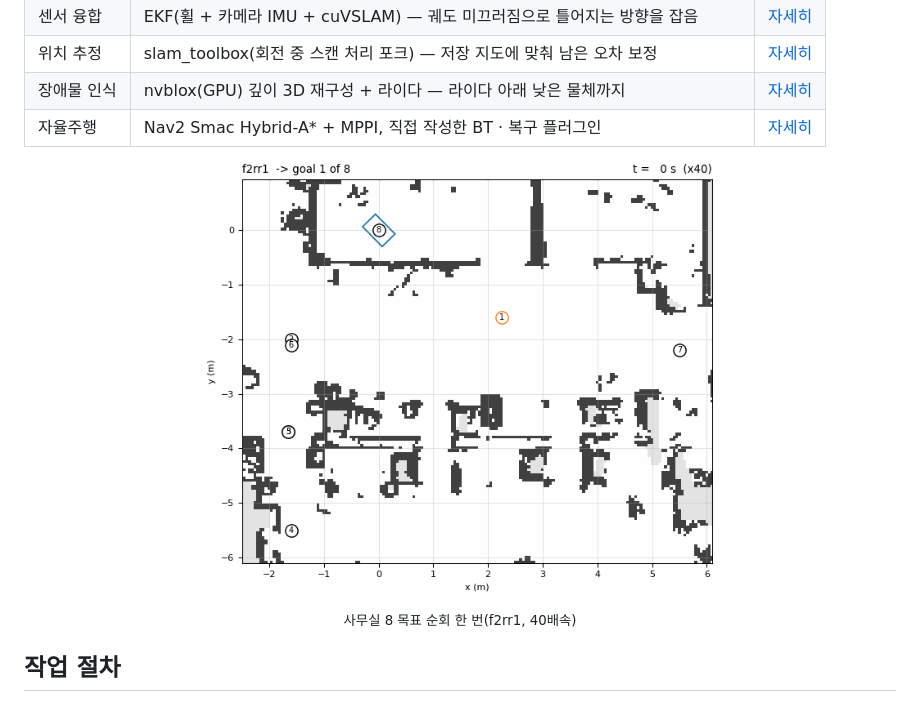
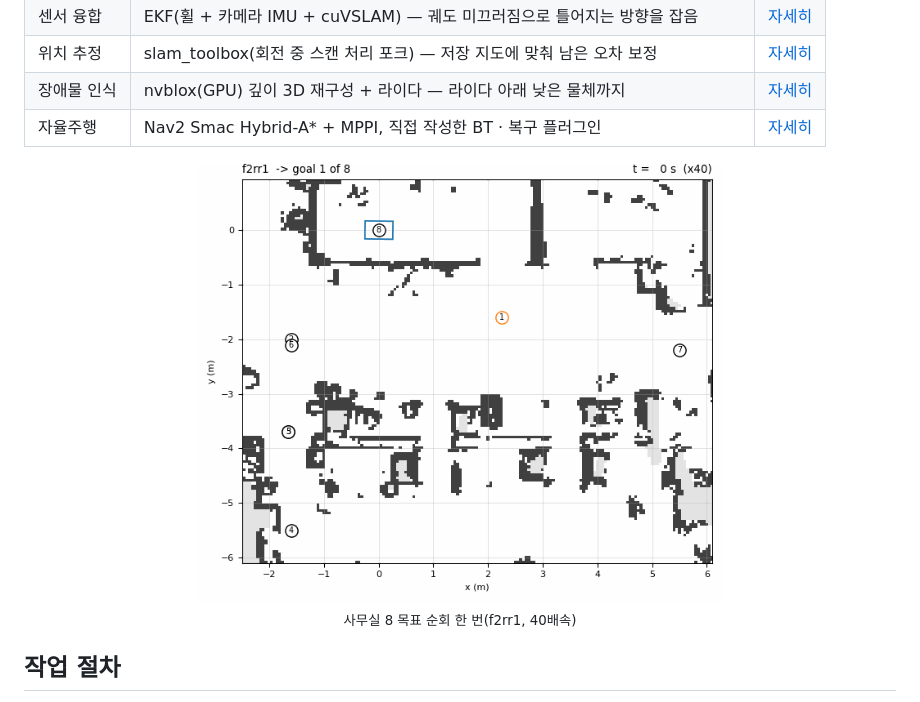
Before and after one commit to dot-Ahope/indoor-rover-dev, a Markdown page: README.md, the part around the change. Drawn GitHub-style; pictures changed too: Docs/media/2026-11-19_patrol.gif (deleted), Docs/media/2026-11-23_patrol.gif (added).

```diff
--- a/README.md
+++ b/README.md
@@ -19,7 +19,7 @@
 | 장애물 인식 | nvblox(GPU) 깊이 3D 재구성 + 라이다 — 라이다 아래 낮은 물체까지 | [자세히](Docs/stack/obstacles.md) |
 | 자율주행 | Nav2 Smac Hybrid-A* + MPPI, 직접 작성한 BT · 복구 플러그인 | [자세히](Docs/stack/navigation.md) |
 
-<p align="center"><img src="Docs/media/2026-11-19_patrol.gif" width="60%"/><br/><sub>사무실 8 목표 순회 한 번(f2rr1, 40배속)</sub></p>
+<p align="center"><img src="Docs/media/2026-11-23_patrol.gif" width="60%"/><br/><sub>사무실 8 목표 순회 한 번(f2rr1, 40배속)</sub></p>
 
 ## 작업 절차
 
```
Also changed, not shown: Docs/stack/navigation.md (+1 -1 lines), 1 other file.
